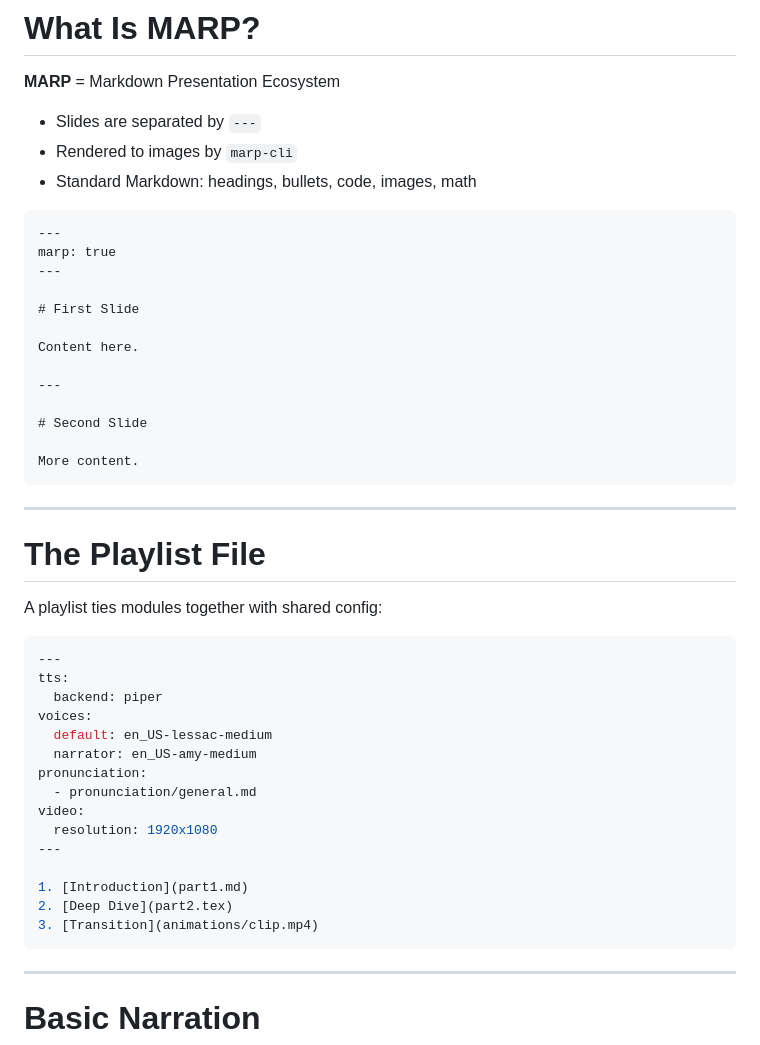
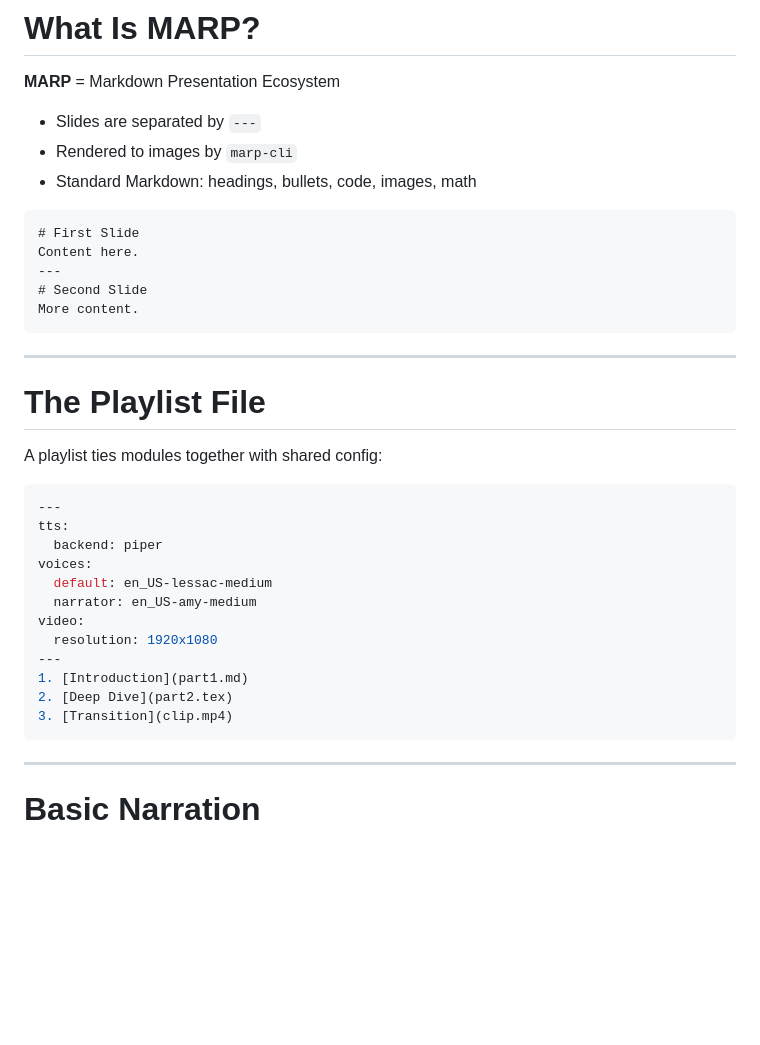
Before and after one commit to avivz/slideSonnet, a Markdown page: examples/showcase/part1.md, the part around the change. Drawn GitHub-style; blank space fills up the shorter version.

Commit message:
Fix showcase slide overflow on slides 4 and 5
Trim code block examples to fit within the 720px viewport:
- Slide 4 (What Is MARP?): remove front matter and blank lines from example
- Slide 5 (The Playlist File): remove pronunciation entry and compact layout

Co-Authored-By: Claude Opus 4.6 <noreply@anthropic.com>

````diff
--- a/examples/showcase/part1.md
+++ b/examples/showcase/part1.md
@@ -46,18 +46,10 @@ Compile slide decks into narrated videos
 - Standard Markdown: headings, bullets, code, images, math
 
 ```markdown
+# First Slide
+Content here.
 ---
-marp: true
----
-
-# First Slide
-
-Content here.
-
----
-
 # Second Slide
-
 More content.
 ```
 
@@ -76,15 +68,12 @@ tts:
 voices:
   default: en_US-lessac-medium
   narrator: en_US-amy-medium
-pronunciation:
-  - pronunciation/general.md
 video:
   resolution: 1920x1080
 ---
-
 1. [Introduction](part1.md)
 2. [Deep Dive](part2.tex)
-3. [Transition](animations/clip.mp4)
+3. [Transition](clip.mp4)
 ```
 
 <!-- say: The playlist file is the entry point for a build. It contains YAML front matter with TTS, voice, pronunciation, and video settings. Below that, a numbered list references each module. Modules can be MARP markdown, Beamer LaTeX, or MP4 video files. -->
````
